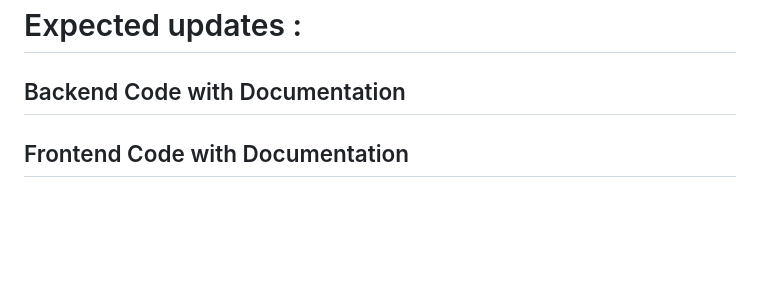
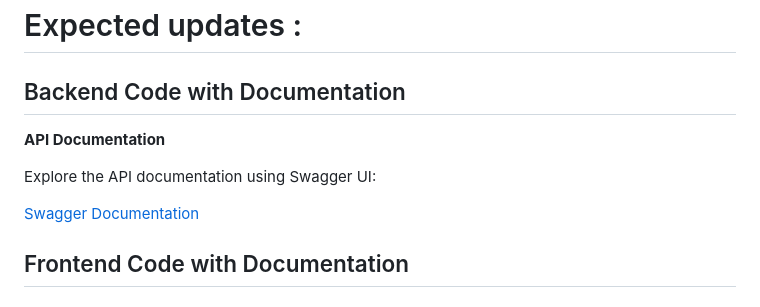
Before and after one commit to sandhyashevatre/capstone-new, a Markdown page: README.md, the part around the change. Rendered like a GitHub page; blank space fills up the shorter version.

```diff
--- a/README.md
+++ b/README.md
@@ -258,6 +258,12 @@ Do we have user personas or profiles to consider?
 
 ## Backend Code with Documentation
 
+**API Documentation**
+
+Explore the API documentation using Swagger UI:
+
+[Swagger Documentation](/http://localhost:8080/swagger-ui/index.html#/)
+
 ## Frontend Code with Documentation
 
 ## ER Diagram / Database Model Visualization
```
